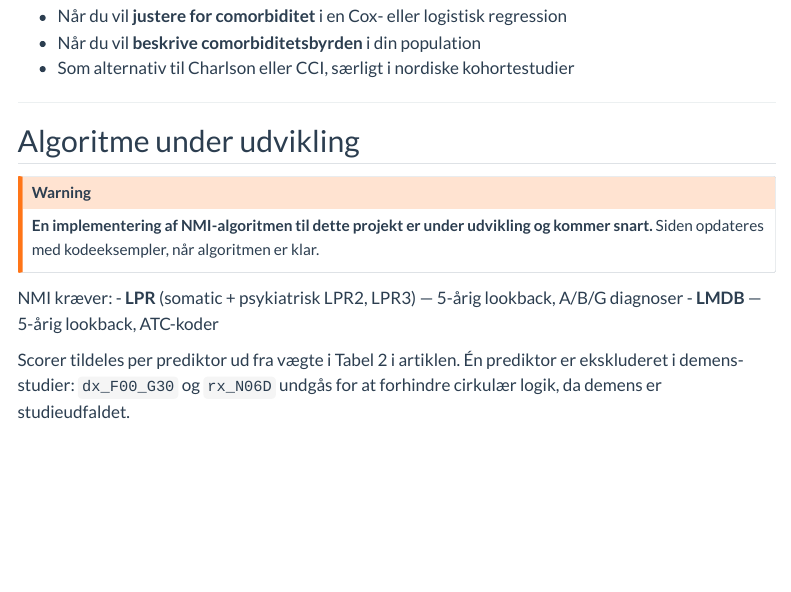
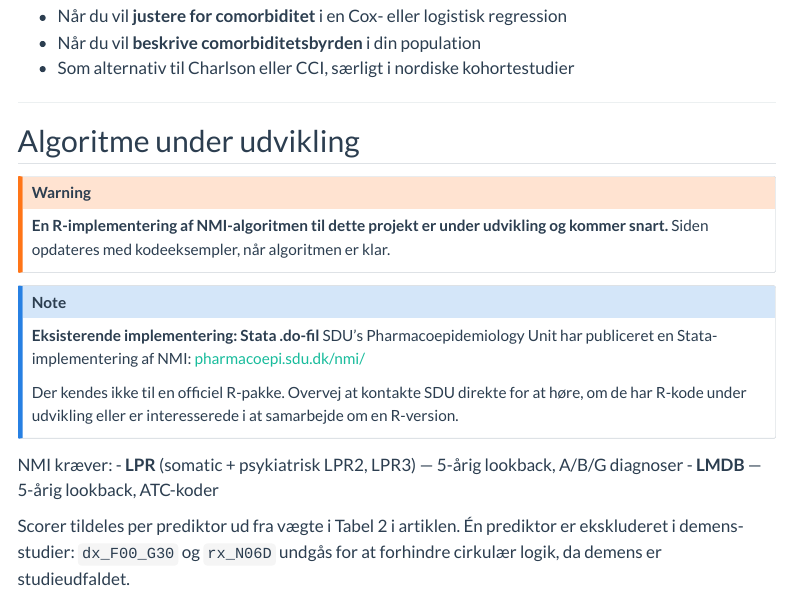
Before and after one commit to saras-clin/BSDemens, a Quarto document (docs/da/12c_nmi.qmd): the page in a window 1100 px wide, from 560 px down. Rendered offline with R 4.5, knitr and Pandoc in place of Quarto, with nearby package versions; menus at the side of the page are left out.

Commit message:
NMI: add Stata .do-file note (pharmacoepi.sdu.dk/nmi/) + suggest contacting SDU re R code

```diff
--- a/docs/da/12c_nmi.qmd
+++ b/docs/da/12c_nmi.qmd
@@ -34,8 +34,16 @@ NMI er valideret til at forudsige 5-årig mortalitet i nordiske populationer og
 ## Algoritme under udvikling
 
 ::: {.callout-warning}
-**En implementering af NMI-algoritmen til dette projekt er under udvikling og kommer snart.**
+**En R-implementering af NMI-algoritmen til dette projekt er under udvikling og kommer snart.**
 Siden opdateres med kodeeksempler, når algoritmen er klar.
+:::
+
+::: {.callout-note}
+**Eksisterende implementering: Stata .do-fil**
+SDU's Pharmacoepidemiology Unit har publiceret en Stata-implementering af NMI:
+[pharmacoepi.sdu.dk/nmi/](https://pharmacoepi.sdu.dk/nmi/)
+
+Der kendes ikke til en officiel R-pakke. Overvej at kontakte SDU direkte for at høre, om de har R-kode under udvikling eller er interesserede i at samarbejde om en R-version.
 :::
 
 NMI kræver:
```
